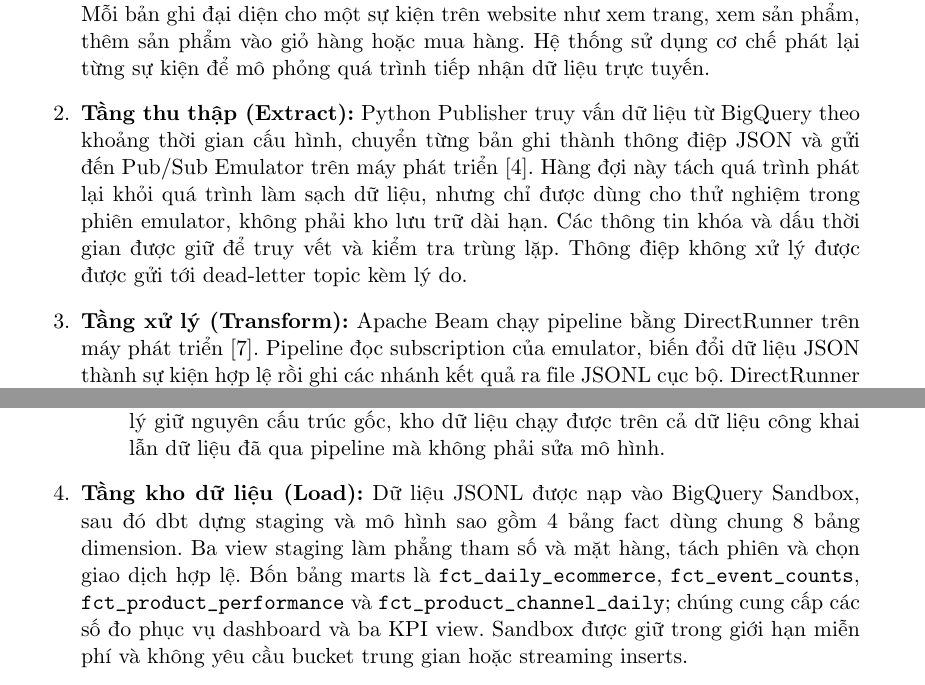
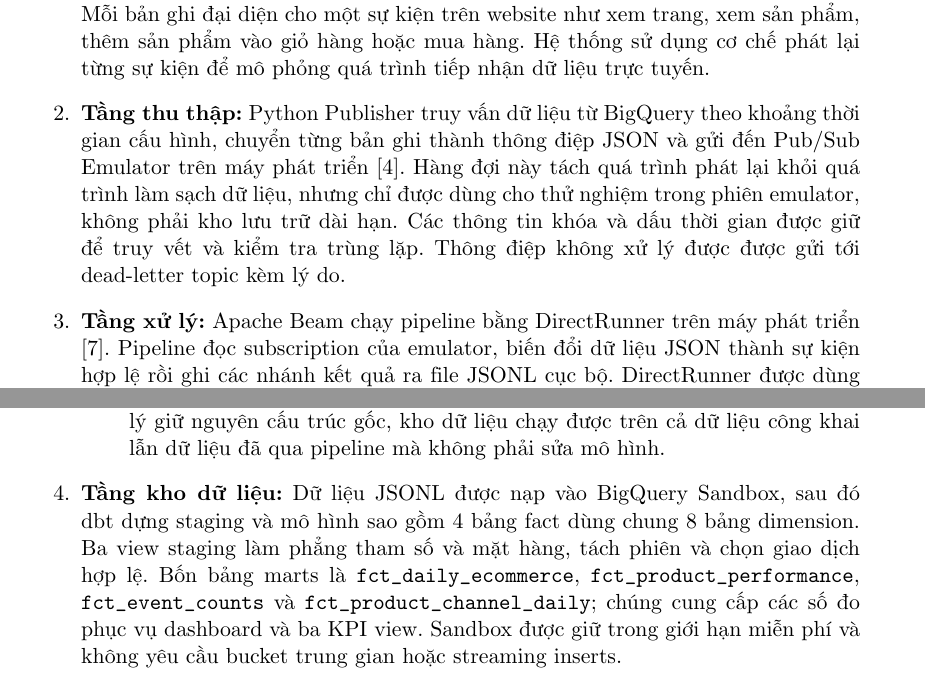
Before and after one commit to nxhhoang/Data-warehouse, a LaTeX document (report/main.tex, which reads report/text/phuong-an-de-xuat.tex): two parts of pages 12 and 13 of 41, joined at a grey line, cut so that both start at the same text. Compiled offline with pdfLaTeX.

Commit message:
update report

```diff
--- a/report/text/phuong-an-de-xuat.tex
+++ b/report/text/phuong-an-de-xuat.tex
@@ -81,9 +81,9 @@ Kiến trúc gồm năm tầng chính được tổ chức theo từng chức n
 \begin{enumerate}
     \item \textbf{Tầng nguồn dữ liệu:} Các bảng sự kiện theo ngày có tên dạng \texttt{events\_YYYYMMDD}. Mỗi bản ghi đại diện cho một sự kiện trên website như xem trang, xem sản phẩm, thêm sản phẩm vào giỏ hàng hoặc mua hàng. Hệ thống sử dụng cơ chế phát lại từng sự kiện để mô phỏng quá trình tiếp nhận dữ liệu trực tuyến.
 
-    \item \textbf{Tầng thu thập (Extract):} Python Publisher truy vấn dữ liệu từ BigQuery theo khoảng thời gian cấu hình, chuyển từng bản ghi thành thông điệp JSON và gửi đến Pub/Sub Emulator trên máy phát triển \parencite{pubsub-emulator}. Hàng đợi này tách quá trình phát lại khỏi quá trình làm sạch dữ liệu, nhưng chỉ được dùng cho thử nghiệm trong phiên emulator, không phải kho lưu trữ dài hạn. Các thông tin khóa và dấu thời gian được giữ để truy vết và kiểm tra trùng lặp. Thông điệp không xử lý được được gửi tới dead-letter topic kèm lý do.
+    \item \textbf{Tầng thu thập:} Python Publisher truy vấn dữ liệu từ BigQuery theo khoảng thời gian cấu hình, chuyển từng bản ghi thành thông điệp JSON và gửi đến Pub/Sub Emulator trên máy phát triển \parencite{pubsub-emulator}. Hàng đợi này tách quá trình phát lại khỏi quá trình làm sạch dữ liệu, nhưng chỉ được dùng cho thử nghiệm trong phiên emulator, không phải kho lưu trữ dài hạn. Các thông tin khóa và dấu thời gian được giữ để truy vết và kiểm tra trùng lặp. Thông điệp không xử lý được được gửi tới dead-letter topic kèm lý do.
 
-    \item \textbf{Tầng xử lý (Transform):} Apache Beam chạy pipeline bằng DirectRunner trên máy phát triển \parencite{apache-direct-runner}. Pipeline đọc subscription của emulator, biến đổi dữ liệu JSON thành sự kiện hợp lệ rồi ghi các nhánh kết quả ra file JSONL cục bộ. DirectRunner được dùng để kiểm chứng tính đúng đắn của pipeline, không phải để thay thế một hệ thống xử lý phân tán quy mô lớn.
+    \item \textbf{Tầng xử lý:} Apache Beam chạy pipeline bằng DirectRunner trên máy phát triển \parencite{apache-direct-runner}. Pipeline đọc subscription của emulator, biến đổi dữ liệu JSON thành sự kiện hợp lệ rồi ghi các nhánh kết quả ra file JSONL cục bộ. DirectRunner được dùng để kiểm chứng tính đúng đắn của pipeline, không phải để thay thế một hệ thống xử lý phân tán quy mô lớn.
     \begin{itemize}
         \item Giải mã thông điệp JSON và kiểm tra các trường bắt buộc (ngày, tên, thời điểm sự kiện); thông điệp không giải mã được hoặc sai cấu trúc được ghi vào bảng dead-letter kèm lý do, để tránh làm gián đoạn toàn bộ pipeline.
         \item Ép kiểu chuẩn cho dấu thời gian và các trường số, thay giá trị giữ chỗ (\texttt{<Other>}, \texttt{(data deleted)}, \texttt{(not set)}, chuỗi rỗng) bằng giá trị thiếu, và điền cấu trúc rỗng cho \texttt{event\_params}, \texttt{items}, \texttt{ecommerce} để mọi bản ghi có cùng hình dạng. Bản ghi được giữ nguyên cấu trúc lồng nhau của dữ liệu gốc.
@@ -93,7 +93,7 @@ Kiến trúc gồm năm tầng chính được tổ chức theo từng chức n
         \item Việc làm phẳng \texttt{event\_params}, tách \texttt{items} thành từng dòng mặt hàng và ghép \texttt{user\_pseudo\_id} với \texttt{ga\_session\_id} thành định danh phiên được thực hiện ở tầng staging của dbt (\texttt{stg\_ga4\_events}, \texttt{stg\_ga4\_items}). Nhờ tầng xử lý giữ nguyên cấu trúc gốc, kho dữ liệu chạy được trên cả dữ liệu công khai lẫn dữ liệu đã qua pipeline mà không phải sửa mô hình.
     \end{itemize}
 
-    \item \textbf{Tầng kho dữ liệu (Load):} Dữ liệu JSONL được nạp vào BigQuery Sandbox, sau đó dbt dựng staging và mô hình sao gồm 4 bảng fact dùng chung 8 bảng dimension. Ba view staging làm phẳng tham số và mặt hàng, tách phiên và chọn giao dịch hợp lệ. Bốn bảng marts là \texttt{fct\_daily\_ecommerce}, \texttt{fct\_event\_counts}, \texttt{fct\_product\_performance} và \texttt{fct\_product\_channel\_daily}; chúng cung cấp các số đo phục vụ dashboard và ba KPI view. Sandbox được giữ trong giới hạn miễn phí và không yêu cầu bucket trung gian hoặc streaming inserts.
+    \item \textbf{Tầng kho dữ liệu:} Dữ liệu JSONL được nạp vào BigQuery Sandbox, sau đó dbt dựng staging và mô hình sao gồm 4 bảng fact dùng chung 8 bảng dimension. Ba view staging làm phẳng tham số và mặt hàng, tách phiên và chọn giao dịch hợp lệ. Bốn bảng marts là \texttt{fct\_daily\_ecommerce}, \texttt{fct\_product\_performance}, \texttt{fct\_event\_counts} và \texttt{fct\_product\_channel\_daily}; chúng cung cấp các số đo phục vụ dashboard và ba KPI view. Sandbox được giữ trong giới hạn miễn phí và không yêu cầu bucket trung gian hoặc streaming inserts.
 
     \item \textbf{Tầng phân tích và ứng dụng:} Xây dựng dashboard trực quan, khai thác dữ liệu từ các bảng tổng hợp trong BigQuery. Dashboard cung cấp các chỉ số như số lượng sự kiện, số người dùng, số phiên, giao dịch, doanh thu và hiệu suất sản phẩm. Người dùng có thể theo dõi xu hướng theo thời gian và so sánh kết quả giữa các nhóm thiết bị, khu vực địa lý hoặc nguồn truy cập. Những thông tin này tạo cơ sở cho việc đánh giá hoạt động và hỗ trợ ra quyết định dựa trên dữ liệu.
 \end{enumerate}
```
